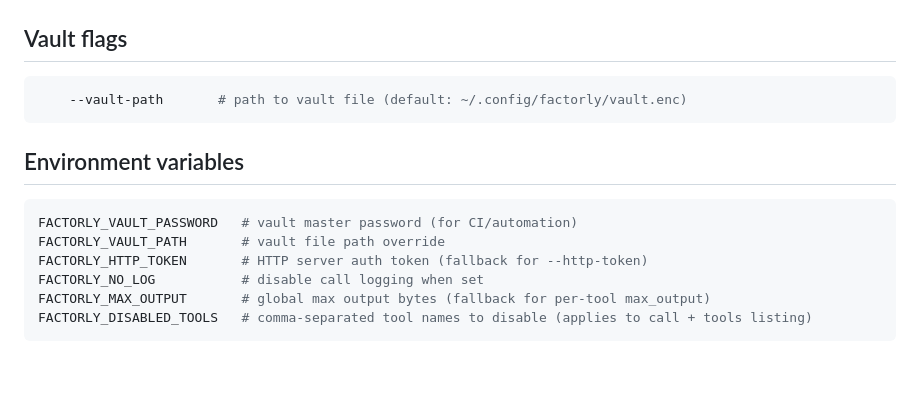
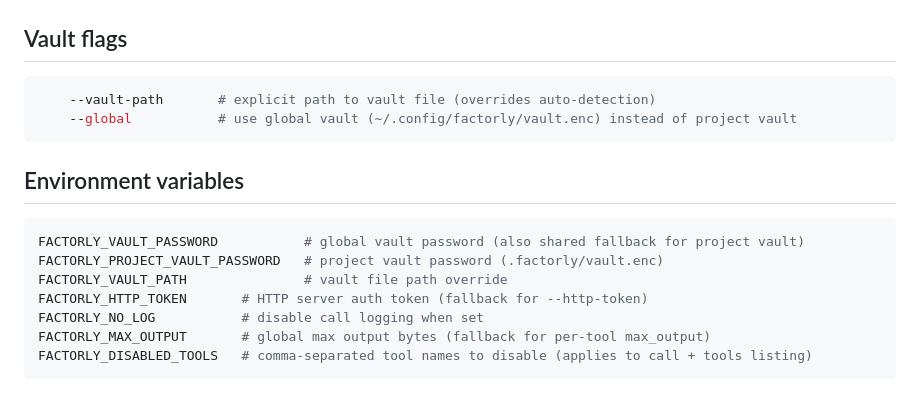
Before and after one commit to factorly-dev/factorly, a Markdown page: docs/cli-reference.md, the part around the change. GitHub-like rendering; blank space fills up the shorter version.

````diff
--- a/docs/cli-reference.md
+++ b/docs/cli-reference.md
@@ -60,14 +60,16 @@ factorly version                    # print version
 ## Vault flags
 
 ```bash
-    --vault-path       # path to vault file (default: ~/.config/factorly/vault.enc)
+    --vault-path       # explicit path to vault file (overrides auto-detection)
+    --global           # use global vault (~/.config/factorly/vault.enc) instead of project vault
 ```
 
 ## Environment variables
 
 ```bash
-FACTORLY_VAULT_PASSWORD   # vault master password (for CI/automation)
-FACTORLY_VAULT_PATH       # vault file path override
+FACTORLY_VAULT_PASSWORD           # global vault password (also shared fallback for project vault)
+FACTORLY_PROJECT_VAULT_PASSWORD   # project vault password (.factorly/vault.enc)
+FACTORLY_VAULT_PATH               # vault file path override
 FACTORLY_HTTP_TOKEN       # HTTP server auth token (fallback for --http-token)
 FACTORLY_NO_LOG           # disable call logging when set
 FACTORLY_MAX_OUTPUT       # global max output bytes (fallback for per-tool max_output)
````
Also changed, not shown: docs/roadmap.md (+1 -0 lines), docs/vault.md (+41 -6 lines).
